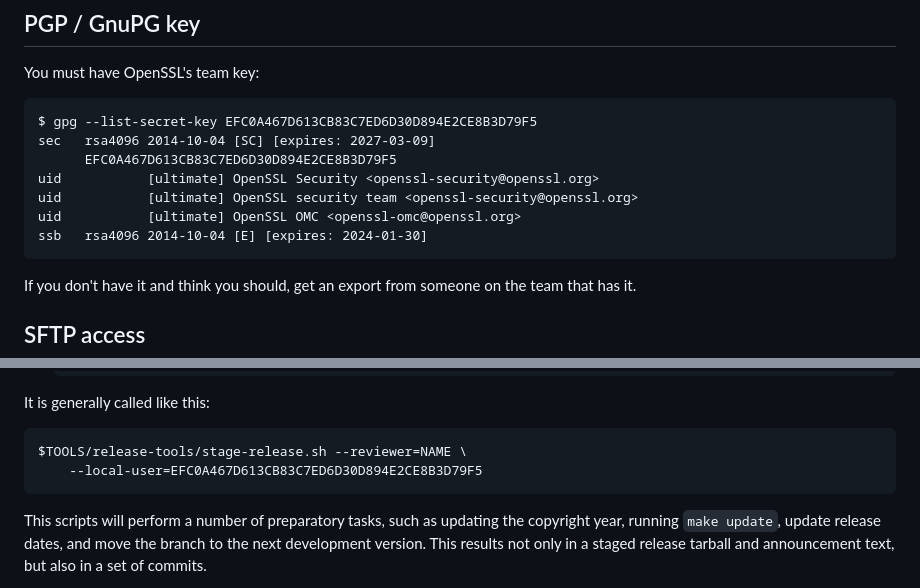
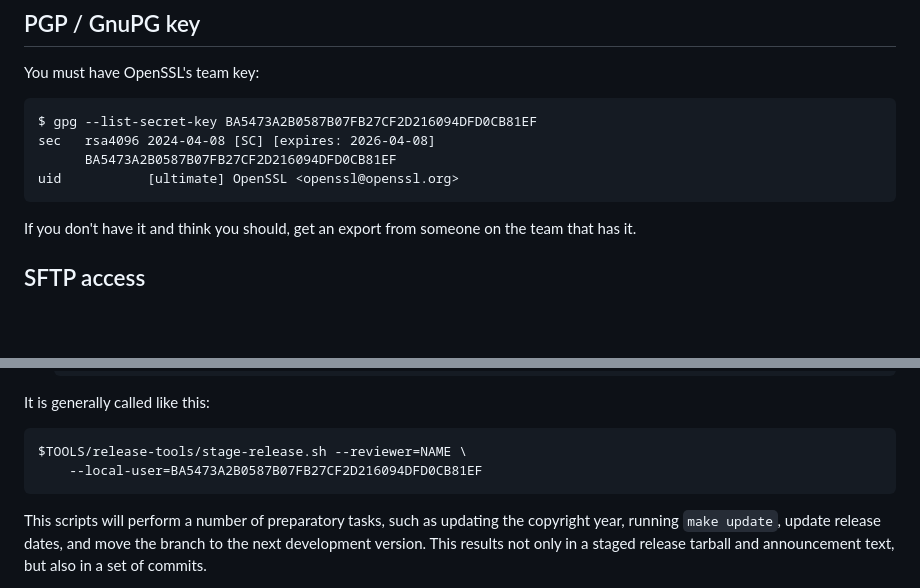
Before and after one commit to openssl/tools, a Markdown page: HOWTO-stage-a-release.md, 2 parts joined by grey strips. GitHub-like rendering; blank space fills up the shorter version.

Commit message:
Update the PGP key ID to use when staging releases
Reviewed-by: Tomas Mraz <tomas@openssl.org>
(Merged from https://github.com/openssl/tools/pull/198)

```diff
--- a/HOWTO-stage-a-release.md
+++ b/HOWTO-stage-a-release.md
@@ -78,13 +78,10 @@ You must have access to the following repositories:
 
 You must have OpenSSL's team key:
 
-    $ gpg --list-secret-key EFC0A467D613CB83C7ED6D30D894E2CE8B3D79F5
-    sec   rsa4096 2014-10-04 [SC] [expires: 2027-03-09]
-          EFC0A467D613CB83C7ED6D30D894E2CE8B3D79F5
-    uid           [ultimate] OpenSSL Security <openssl-security@openssl.org>
-    uid           [ultimate] OpenSSL security team <openssl-security@openssl.org>
-    uid           [ultimate] OpenSSL OMC <openssl-omc@openssl.org>
-    ssb   rsa4096 2014-10-04 [E] [expires: 2024-01-30]
+    $ gpg --list-secret-key BA5473A2B0587B07FB27CF2D216094DFD0CB81EF
+    sec   rsa4096 2024-04-08 [SC] [expires: 2026-04-08]
+          BA5473A2B0587B07FB27CF2D216094DFD0CB81EF
+    uid           [ultimate] OpenSSL <openssl@openssl.org>
 
 If you don't have it and think you should, get an export from someone on the
 team that has it.
@@ -145,7 +142,7 @@ for specific cases, and is also self-documented:
 It is generally called like this:
 
     $TOOLS/release-tools/stage-release.sh --reviewer=NAME \
-        --local-user=EFC0A467D613CB83C7ED6D30D894E2CE8B3D79F5
+        --local-user=BA5473A2B0587B07FB27CF2D216094DFD0CB81EF
 
 This scripts will perform a number of preparatory tasks, such as updating
 the copyright year, running `make update`, update release dates, and move
```
